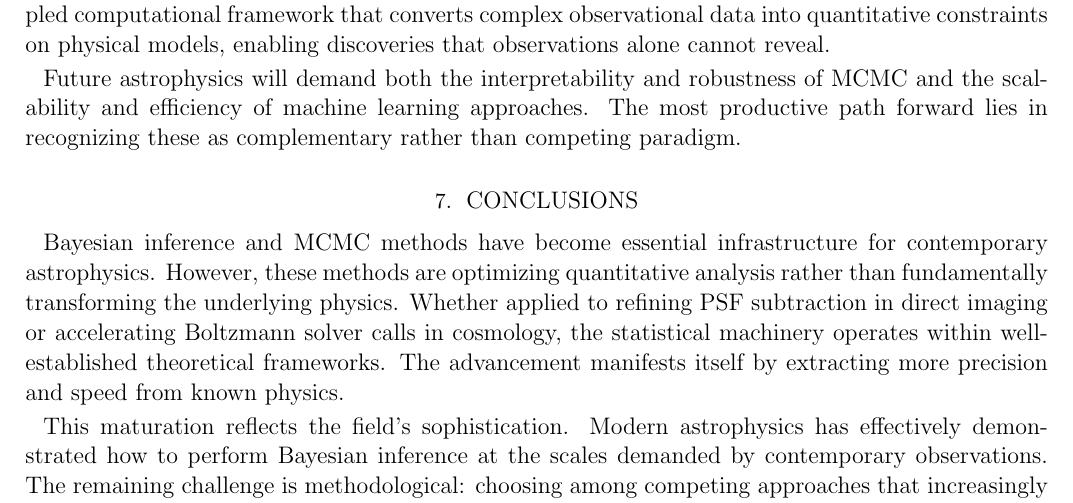
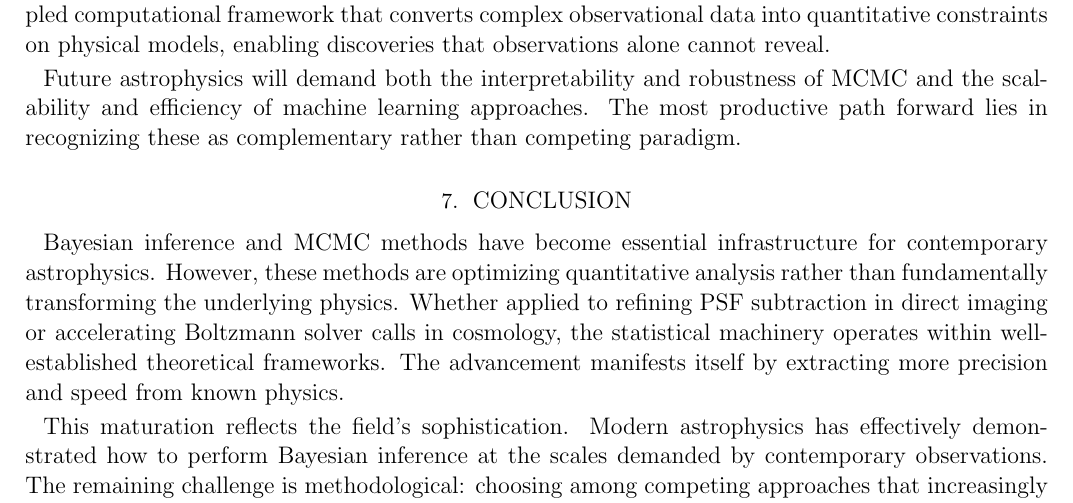
Before and after one commit to agastiyo/bayesian-mcmc-review, a LaTeX paper (tex_files/main.tex): part of page 31 of 35, cut so that both start at the same text. Compiled offline with pdfLaTeX.

Commit message:
Final Corrections

```diff
--- a/tex_files/main.tex
+++ b/tex_files/main.tex
@@ -800,7 +799,8 @@ Bayesian inference through MCMC has established itself as a cornerstone methodol
 
 Future astrophysics will demand both the interpretability and robustness of MCMC and the scalability and efficiency of machine learning approaches. The most productive path forward lies in recognizing these as complementary rather than competing paradigm.
 
-\section{Conclusions}
+\section{Conclusion}
+\label{sec:Conclusion}
 
 Bayesian inference and MCMC methods have become essential infrastructure for contemporary astrophysics. However, these methods are optimizing quantitative analysis rather than fundamentally transforming the underlying physics. Whether applied to refining PSF subtraction in direct imaging or accelerating Boltzmann solver calls in cosmology, the statistical machinery operates within well-established theoretical frameworks. The advancement manifests itself by extracting more precision and speed from known physics.
 
```
Also changed, not shown: tex_files/pdfs/main.pdf, tex_files/main.tex (5 more changed lines).
